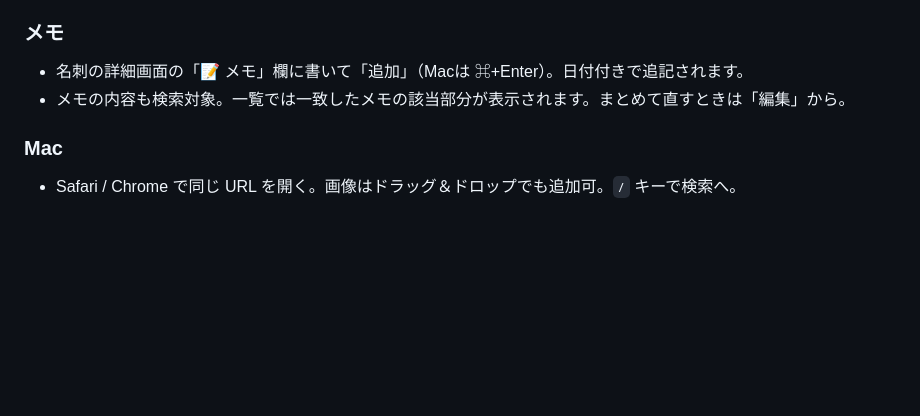
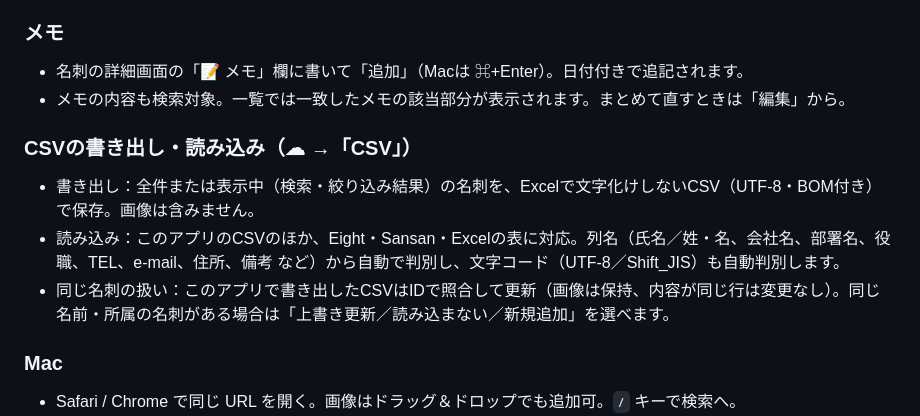
Before and after one commit to shunyiong62125-pixel/meishi, a Markdown page: README.md, the part around the change. GitHub-like rendering; blank space fills up the shorter version.

```diff
--- a/README.md
+++ b/README.md
@@ -37,6 +37,11 @@ iPhone のカメラ・ホーム画面アプリ化には **HTTPS で配信**す
 - 名刺の詳細画面の「📝 メモ」欄に書いて「追加」（Macは ⌘+Enter）。日付付きで追記されます。
 - メモの内容も検索対象。一覧では一致したメモの該当部分が表示されます。まとめて直すときは「編集」から。
 
+### CSVの書き出し・読み込み（☁︎ →「CSV」）
+- 書き出し：全件または表示中（検索・絞り込み結果）の名刺を、Excelで文字化けしないCSV（UTF-8・BOM付き）で保存。画像は含みません。
+- 読み込み：このアプリのCSVのほか、Eight・Sansan・Excelの表に対応。列名（氏名／姓・名、会社名、部署名、役職、TEL、e-mail、住所、備考 など）から自動で判別し、文字コード（UTF-8／Shift_JIS）も自動判別します。
+- 同じ名刺の扱い：このアプリで書き出したCSVはIDで照合して更新（画像は保持、内容が同じ行は変更なし）。同じ名前・所属の名刺がある場合は「上書き更新／読み込まない／新規追加」を選べます。
+
 ### Mac
 - Safari / Chrome で同じ URL を開く。画像はドラッグ＆ドロップでも追加可。`/` キーで検索へ。
 - Chrome / Edge では保存先ファイルを一度選ぶと、以後はワンクリックでそのファイルに上書き保存・読み込みできます。
```
